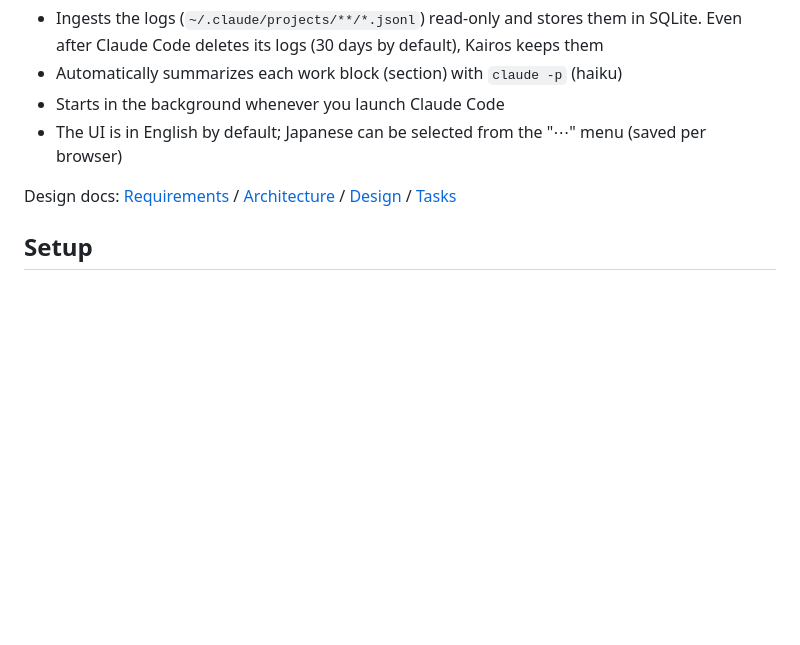
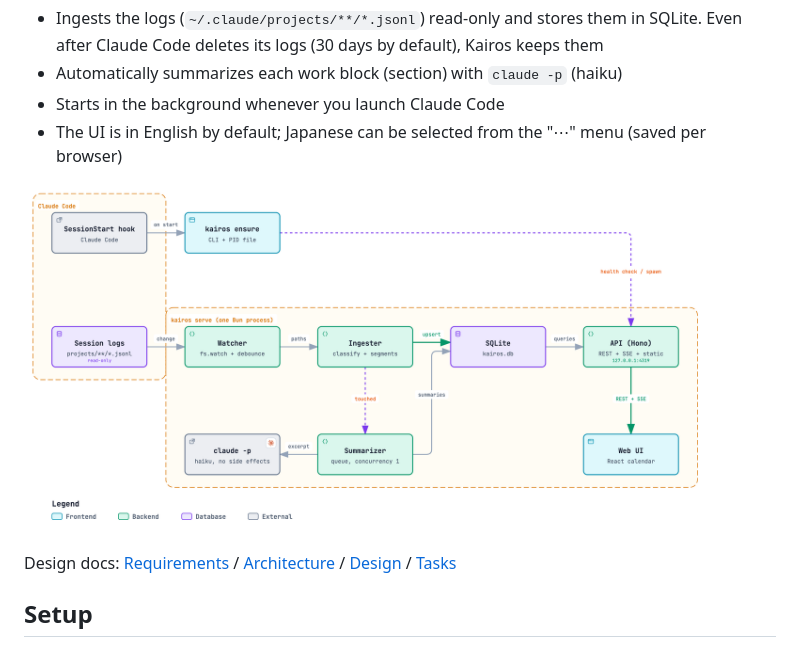
Before and after one commit to atsuki-shirasawa/kairos, a Markdown page: README.md, the part around the change. Drawn GitHub-style; pictures changed too: docs/images/architecture.png (added); blank space fills up the shorter version.

Commit message:
docs: add a rendered architecture diagram to the README and architecture doc
Co-Authored-By: Claude Opus 5.5 <noreply@anthropic.com>

```diff
--- a/README.md
+++ b/README.md
@@ -6,6 +6,8 @@ A personal web app that turns your Claude Code session history into a calendar,
 - Automatically summarizes each work block (section) with `claude -p` (haiku)
 - Starts in the background whenever you launch Claude Code
 - The UI is in English by default; Japanese can be selected from the "⋯" menu (saved per browser)
+
+![Kairos architecture](docs/images/architecture.png)
 
 Design docs: [Requirements](docs/requirements.md) / [Architecture](docs/architecture.md) / [Design](docs/design.md) / [Tasks](docs/tasks.md)
 
```
Also changed, not shown: docs/architecture.md (+4 -0 lines), 1 other file.
